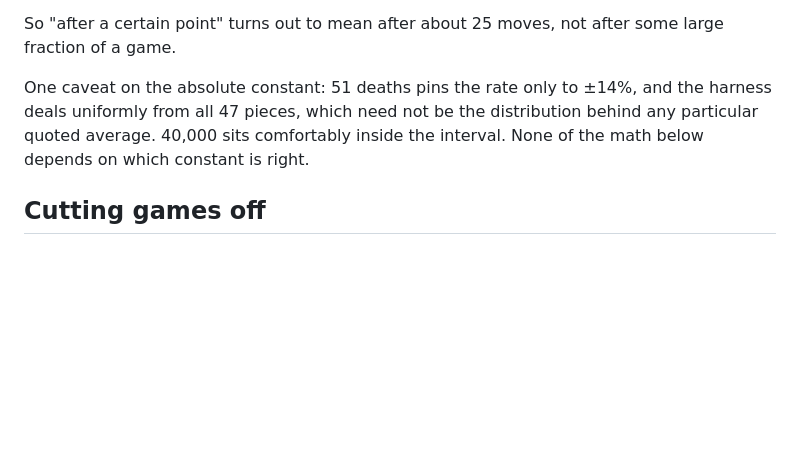
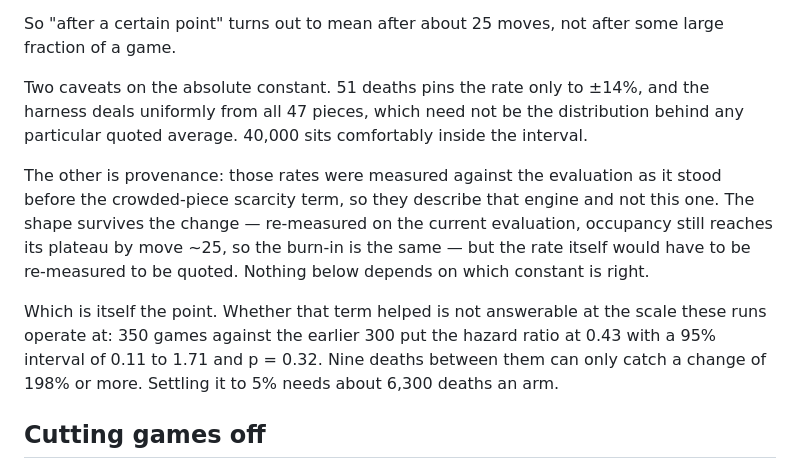
Before and after one commit to gary-z/blokie, a Markdown page: docs/evaluating-changes.md, the part around the change. Drawn GitHub-style; blank space fills up the shorter version.

Commit message:
Say which engine the measured rates came from
The crowded-piece scarcity term changes how the engine plays, so the rates
recorded here describe the evaluation as it stood before it and not the one
in the tree. Re-measured on the current evaluation the shape is unchanged --
occupancy still reaches its plateau by move ~25, so the burn-in the cutoff
math leans on still holds -- but the rate itself would have to be measured
again to be quoted.

Whether that term helped is not a question these run sizes can answer, which
is worth writing down where the cost tables are: 350 games against the
earlier 300 put the hazard ratio at 0.43, 95% interval 0.11 to 1.71, p =
0.32. Nine deaths between them can only catch a change of 198% or more.

Co-Authored-By: Claude Opus 5 <noreply@anthropic.com>
Claude-Session: https://claude.ai/code/session_01BeMC1LFghZhv5gMsryyFbK

```diff
--- a/docs/evaluating-changes.md
+++ b/docs/evaluating-changes.md
@@ -68,10 +68,23 @@ Four things check out:
 So "after a certain point" turns out to mean after about 25 moves, not after
 some large fraction of a game.
 
-One caveat on the absolute constant: 51 deaths pins the rate only to ±14%, and
+Two caveats on the absolute constant. 51 deaths pins the rate only to ±14%, and
 the harness deals uniformly from all 47 pieces, which need not be the
 distribution behind any particular quoted average. 40,000 sits comfortably
-inside the interval. None of the math below depends on which constant is right.
+inside the interval.
+
+The other is provenance: those rates were measured against the evaluation as it
+stood before the crowded-piece scarcity term, so they describe that engine and
+not this one. The shape survives the change — re-measured on the current
+evaluation, occupancy still reaches its plateau by move ~25, so the burn-in is
+the same — but the rate itself would have to be re-measured to be quoted.
+Nothing below depends on which constant is right.
+
+Which is itself the point. Whether that term helped is not answerable at the
+scale these runs operate at: 350 games against the earlier 300 put the hazard
+ratio at 0.43 with a 95% interval of 0.11 to 1.71 and p = 0.32. Nine deaths
+between them can only catch a change of 198% or more. Settling it to 5% needs
+about 6,300 deaths an arm.
 
 ## Cutting games off
 
```
